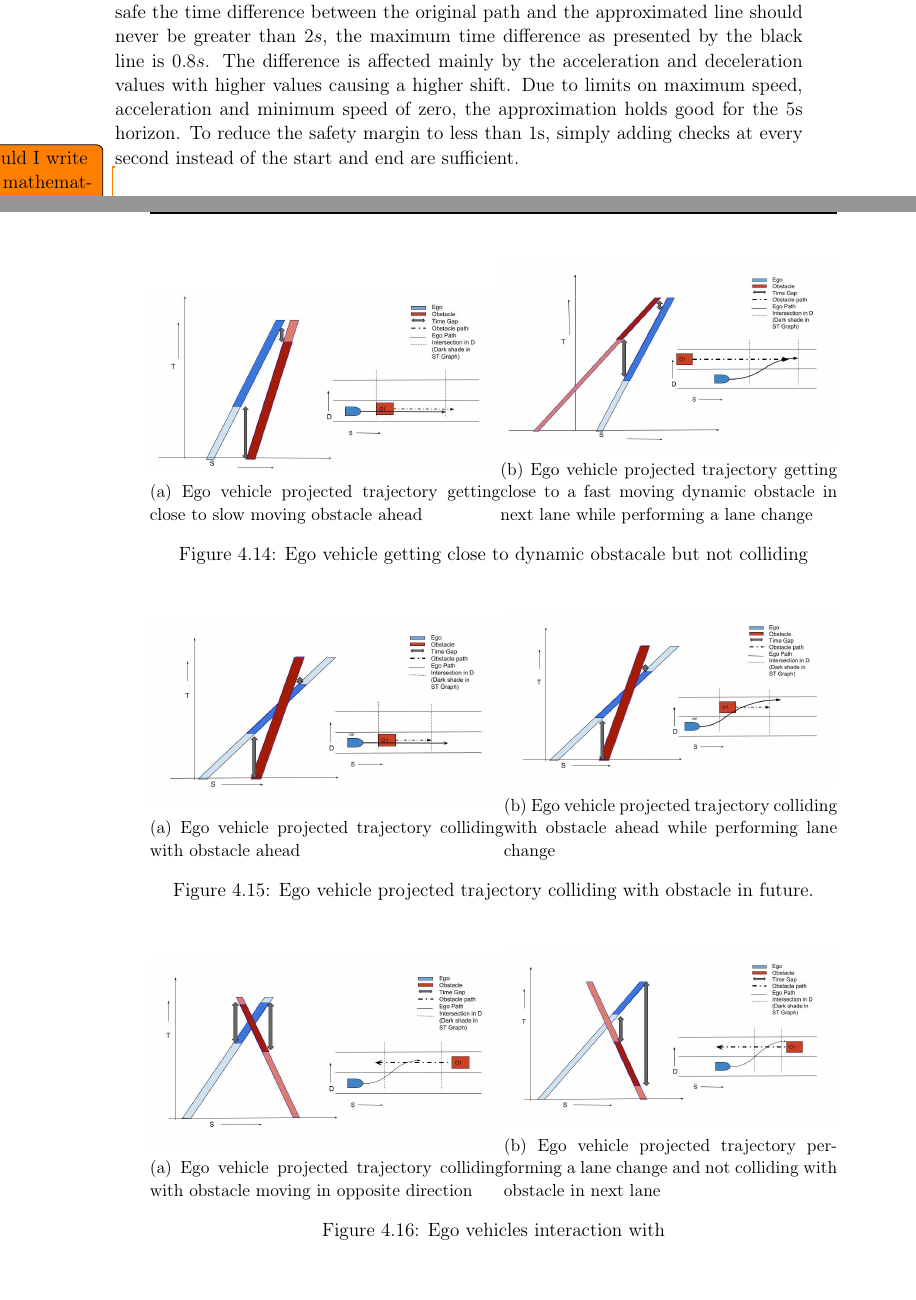
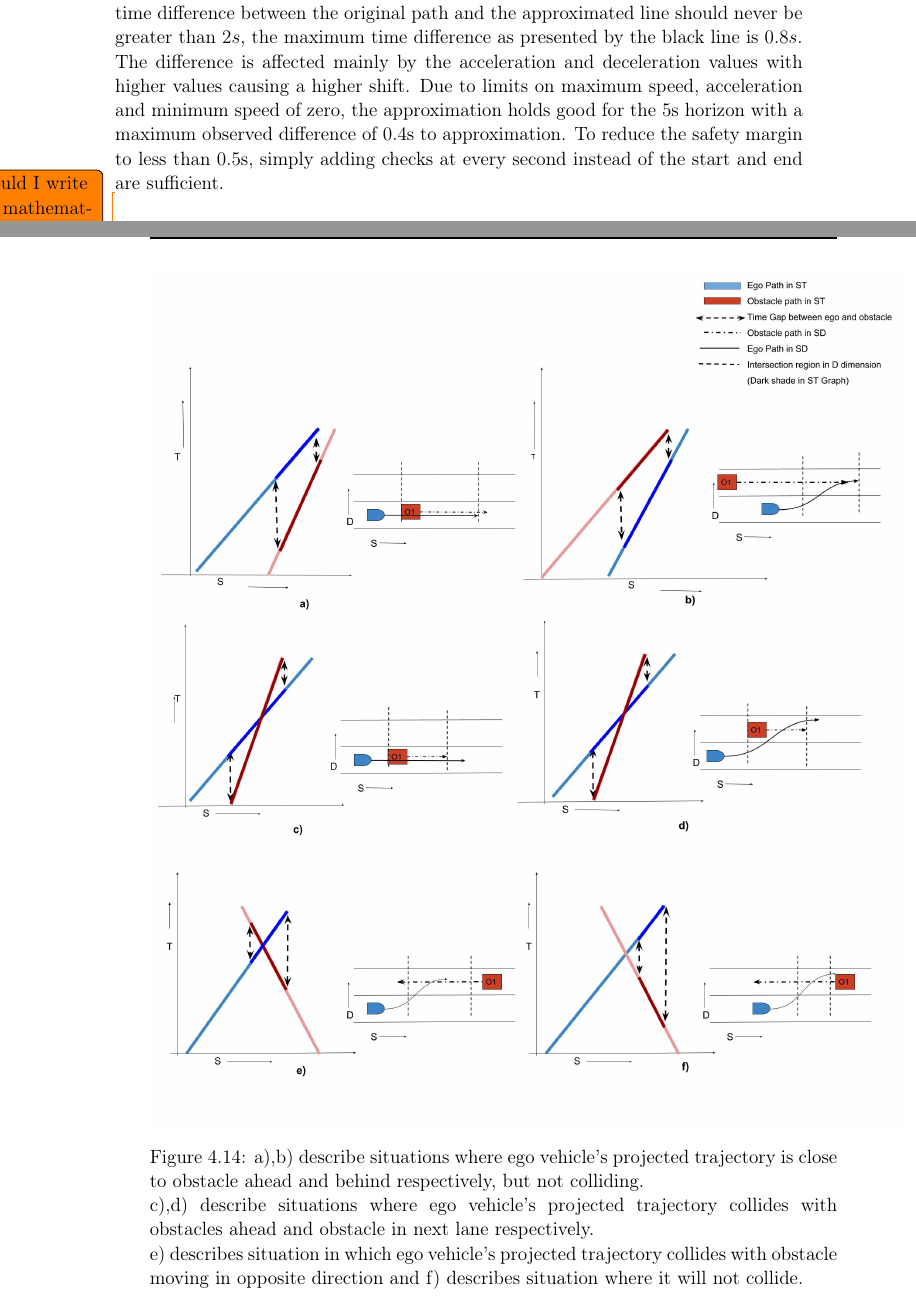
Before and after one commit to pkorivi/Thesis_Report, a LaTeX thesis (Thesis.tex, which reads Chapters/Concept.tex): two parts of pages 44 and 45 of 76, joined at a grey line, cut so that both start at the same text. Compiled offline with pdfLaTeX.

Commit message:
added dynamic collison checking in one image and removed individual images

```diff
--- a/Chapters/Concept.tex
+++ b/Chapters/Concept.tex
@@ -290,7 +290,7 @@ To check collision in time dimension, time difference between the ego vehicle an
 
 Dynamic obstacle moving laterally across the road are represented as static obstacle occupying the length of the road. Thus, if there is a pedestrian crossing the road, the trajectory is considered to be in the collision if there is a collision in S dimension and there will anyways be a collision in D dimension due to dilation of the pedestrian width to the width of the road and no time dimension is checked. This could, however, be improved by checking the direction of walking and also predicting the time to cross the road to check for collision.
 
-Collision checking in dynamic environments approximated as the path from start to end with linear velocity, in reality, this is not true, and there will be acceleration and deceleration by ego vehicle. Figure \ref{dynamic_approx} presents scenario where the ego vehicle with $0.1ms^{-1}$ velocity is accelerated at $0.4ms^{-2}$, the corresponding approximated line for 5s if line with uniform velocity of $1.1ms^{-1}$. For this approximation to be safe the time difference between the original path and the approximated line should never be greater than $2s$, the maximum time difference as presented by the black line is $0.8s$. The difference is affected mainly by the acceleration and deceleration values with higher values causing a higher shift. Due to limits on maximum speed, acceleration and minimum speed of zero, the approximation holds good for the 5s horizon. To reduce the safety margin to less than 1s, simply adding checks at every second instead of the start and end are sufficient.
+Collision checking in dynamic environments approximated as the path from start to end with linear velocity, in reality, this is not true, and there will be acceleration and deceleration by ego vehicle. Figure \ref{dynamic_approx} presents scenario where the ego vehicle with $0.1ms^{-1}$ velocity is accelerated at $0.4ms^{-2}$, the corresponding approximated line for 5s if line with uniform velocity of $1.1ms^{-1}$. For this approximation to be safe the time difference between the original path and the approximated line should never be greater than $2s$, the maximum time difference as presented by the black line is $0.8s$. The difference is affected mainly by the acceleration and deceleration values with higher values causing a higher shift. Due to limits on maximum speed, acceleration and minimum speed of zero, the approximation holds good for the 5s horizon with a maximum observed difference of 0.4s to approximation. To reduce the safety margin to less than 0.5s, simply adding checks at every second instead of the start and end are sufficient.
 
 \todo{Should I write the mathematical proof that this approximation works here or in appendix??}
 
@@ -303,6 +303,7 @@ Collision checking in dynamic environments approximated as the path from start t
     \label{dynamic_check}
 \end{figure}
 
+\iffalse %commented all the 3 individual sub pictures and used one picture together
 \begin{figure}
 	\centering
 	\begin{subfigure}{.51\textwidth}
@@ -357,6 +358,18 @@ Collision checking in dynamic environments approximated as the path from start t
 	\caption{Ego vehicles interaction with }
 	\label{dynamic_opp}
 \end{figure}
+\fi
+
+\begin{figure}
+	\centering
+	\includegraphics[width=1.1\textwidth]{Images/concept/dynamic_collision_lines.jpg}
+	\caption{a),b) describe situations where ego vehicle's projected trajectory is close to obstacle ahead and behind respectively, but not colliding. \newline
+		c),d) describe situations where ego vehicle's projected trajectory collides with obstacles ahead and obstacle in next lane respectively. \newline
+		e) describes situation in which ego vehicle's projected trajectory collides with obstacle moving in opposite direction and f) describes situation where it will not collide.
+	}
+	\label{dynamic_obst_all}
+\end{figure}
+
 
  \begin{figure}
 	\centering
```
Also changed, not shown: Images/concept/dynamic_collision_lines.jpg, Chapters/Concept.tex (2 more changed lines), 9 other files.
